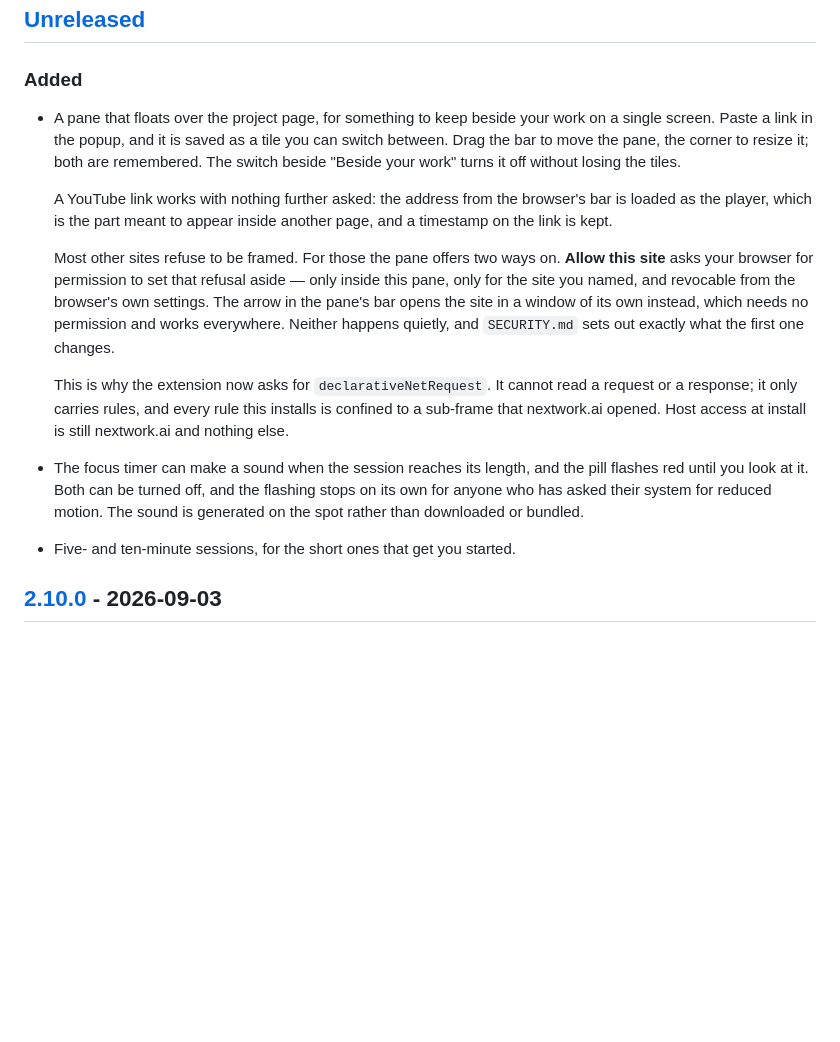
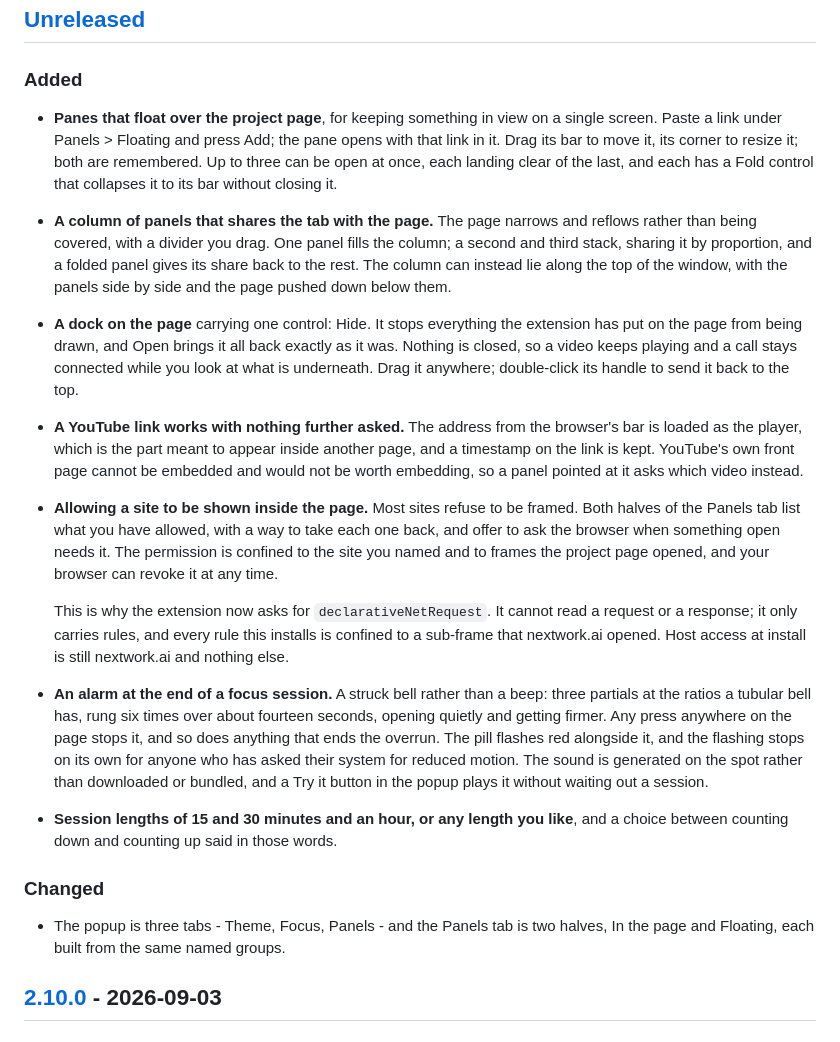
Before and after one commit to RoyPiring/nextwork-theme-studio, a Markdown page: CHANGELOG.md, the part around the change. Drawn GitHub-style; blank space fills up the shorter version.

Commit message:
Describe what actually shipped
The changelog still described a row of saved tiles, an arrow that opened a
window and five- and ten-minute sessions, none of which are in the finished
work. SECURITY.md still offered that window as the way out for anyone who
would rather not grant a permission.

Both now say what is there: panes, a column that can lie along the top, a
dock whose one control hides without closing, the permission lists in both
halves of the panel, and a bell that rings for fourteen seconds.

Co-Authored-By: Claude Opus 5 <noreply@anthropic.com>

```diff
--- a/CHANGELOG.md
+++ b/CHANGELOG.md
@@ -11,36 +11,59 @@ were never released.
 
 ### Added
 
-- A pane that floats over the project page, for something to keep beside your
-  work on a single screen. Paste a link in the popup, and it is saved as a
-  tile you can switch between. Drag the bar to move the pane, the corner to
-  resize it; both are remembered. The switch beside "Beside your work" turns
-  it off without losing the tiles.
+- **Panes that float over the project page**, for keeping something in view on
+  a single screen. Paste a link under Panels > Floating and press Add; the
+  pane opens with that link in it. Drag its bar to move it, its corner to
+  resize it; both are remembered. Up to three can be open at once, each
+  landing clear of the last, and each has a Fold control that collapses it to
+  its bar without closing it.
 
-  A YouTube link works with nothing further asked: the address from the
+- **A column of panels that shares the tab with the page.** The page narrows
+  and reflows rather than being covered, with a divider you drag. One panel
+  fills the column; a second and third stack, sharing it by proportion, and a
+  folded panel gives its share back to the rest. The column can instead lie
+  along the top of the window, with the panels side by side and the page
+  pushed down below them.
+
+- **A dock on the page** carrying one control: Hide. It stops everything the
+  extension has put on the page from being drawn, and Open brings it all back
+  exactly as it was. Nothing is closed, so a video keeps playing and a call
+  stays connected while you look at what is underneath. Drag it anywhere;
+  double-click its handle to send it back to the top.
+
+- **A YouTube link works with nothing further asked.** The address from the
   browser's bar is loaded as the player, which is the part meant to appear
-  inside another page, and a timestamp on the link is kept.
+  inside another page, and a timestamp on the link is kept. YouTube's own
+  front page cannot be embedded and would not be worth embedding, so a panel
+  pointed at it asks which video instead.
 
-  Most other sites refuse to be framed. For those the pane offers two ways on.
-  **Allow this site** asks your browser for permission to set that refusal
-  aside — only inside this pane, only for the site you named, and revocable
-  from the browser's own settings. The arrow in the pane's bar opens the site
-  in a window of its own instead, which needs no permission and works
-  everywhere. Neither happens quietly, and `SECURITY.md` sets out exactly what
-  the first one changes.
+- **Allowing a site to be shown inside the page.** Most sites refuse to be
+  framed. Both halves of the Panels tab list what you have allowed, with a way
+  to take each one back, and offer to ask the browser when something open
+  needs it. The permission is confined to the site you named and to frames the
+  project page opened, and your browser can revoke it at any time.
 
   This is why the extension now asks for `declarativeNetRequest`. It cannot
   read a request or a response; it only carries rules, and every rule this
   installs is confined to a sub-frame that nextwork.ai opened. Host access at
   install is still nextwork.ai and nothing else.
 
-- The focus timer can make a sound when the session reaches its length, and
-  the pill flashes red until you look at it. Both can be turned off, and the
-  flashing stops on its own for anyone who has asked their system for reduced
-  motion. The sound is generated on the spot rather than downloaded or
-  bundled.
+- **An alarm at the end of a focus session.** A struck bell rather than a
+  beep: three partials at the ratios a tubular bell has, rung six times over
+  about fourteen seconds, opening quietly and getting firmer. Any press
+  anywhere on the page stops it, and so does anything that ends the overrun.
+  The pill flashes red alongside it, and the flashing stops on its own for
+  anyone who has asked their system for reduced motion. The sound is generated
+  on the spot rather than downloaded or bundled, and a Try it button in the
+  popup plays it without waiting out a session.
 
-- Five- and ten-minute sessions, for the short ones that get you started.
+- **Session lengths of 15 and 30 minutes and an hour, or any length you like**,
+  and a choice between counting down and counting up said in those words.
+
+### Changed
+
+- The popup is three tabs - Theme, Focus, Panels - and the Panels tab is two
+  halves, In the page and Floating, each built from the same named groups.
 
 ## [2.10.0] - 2026-09-03
 
```
Also changed, not shown: SECURITY.md (+4 -3 lines).
